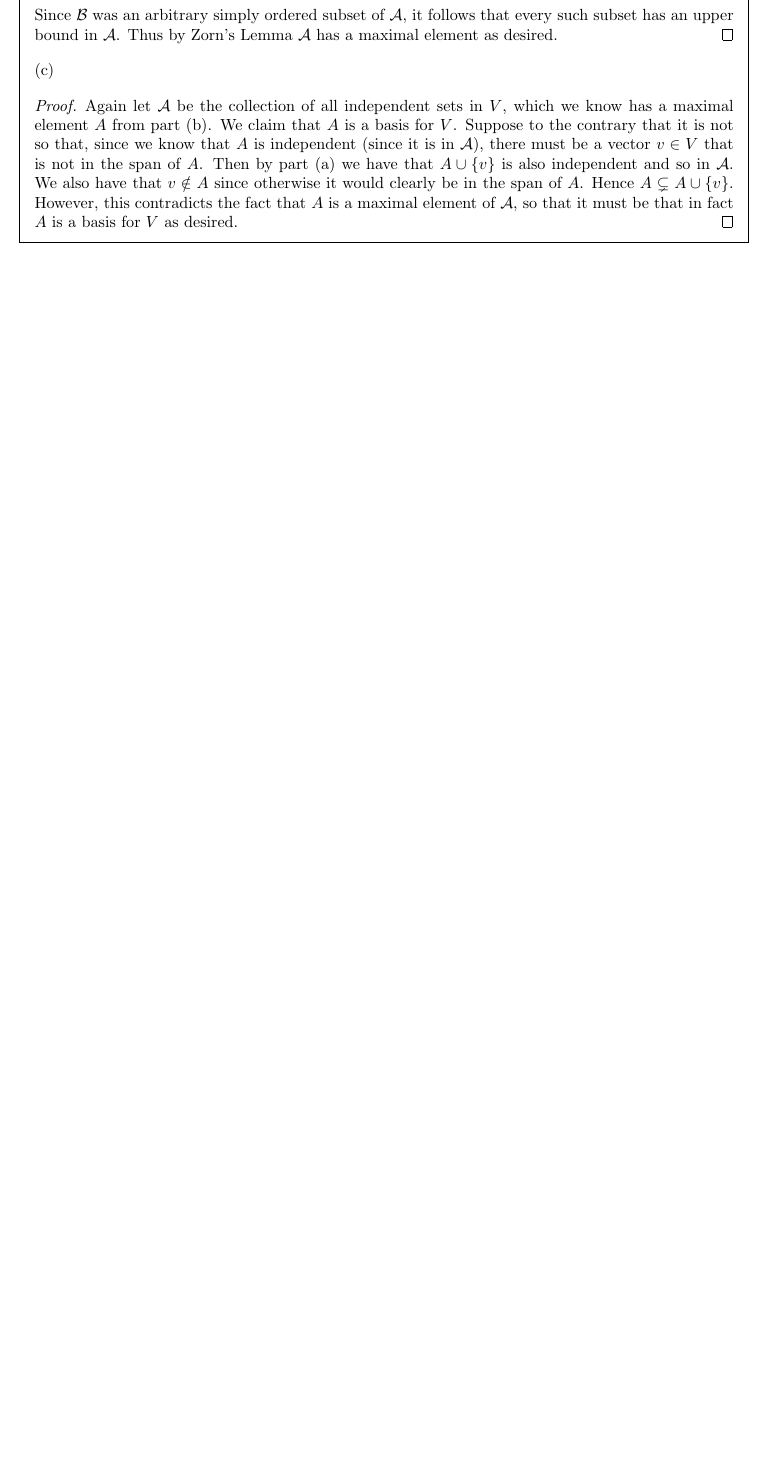
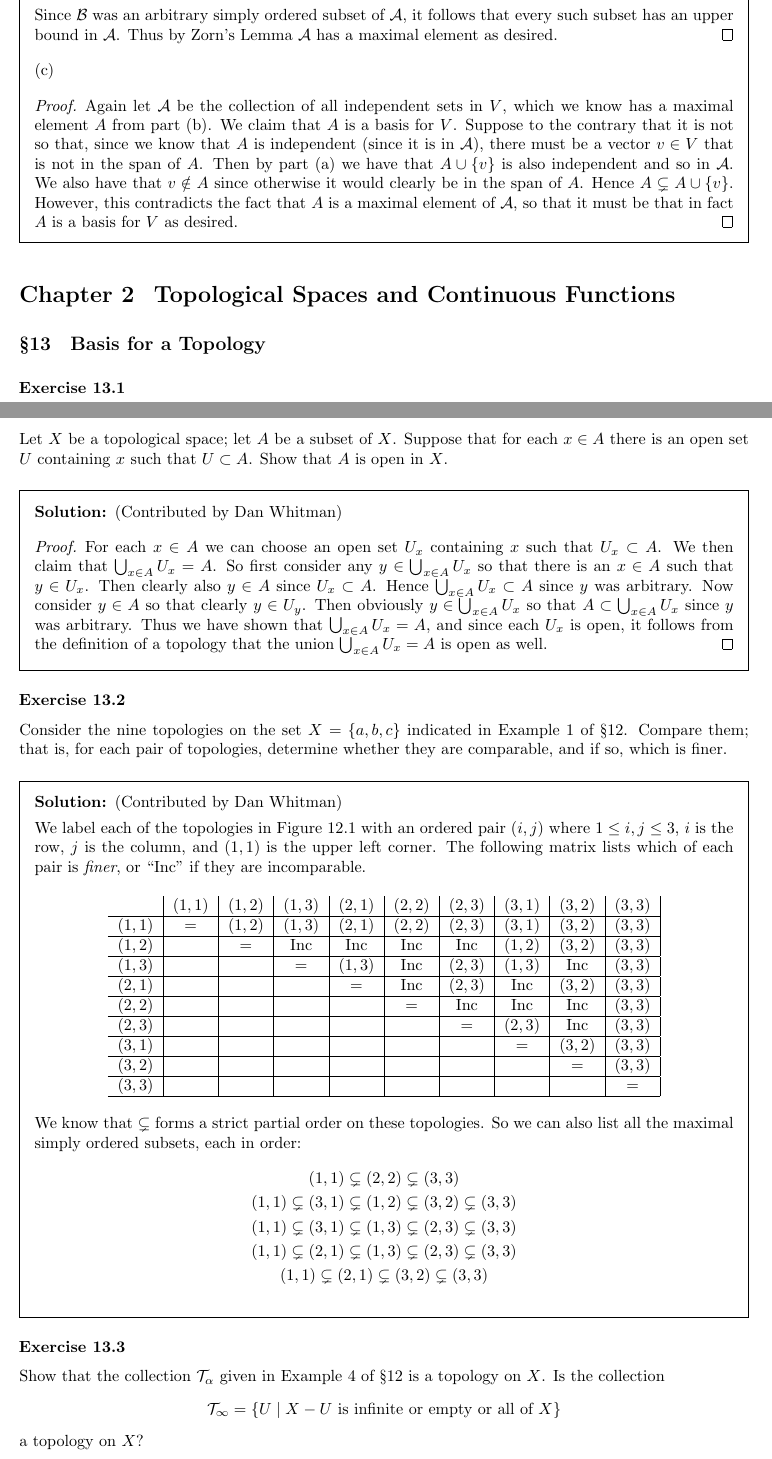
Before and after one commit to kyp44/Topology, a LaTeX problem sheet (solutions.tex, which reads sections/sec_13.tex): part of page 91 of 91 before the commit and two parts of pages 91 and 92 of 95 after it, the two joined at a grey line, cut so that both start at the same text, the shorter picture padded with empty space. Compiled offline with pdfLaTeX.

Commit message:
-Started section 13 exercises and finished up through exercise 13.4

```diff
--- /dev/null
+++ b/sections/sec_13.tex
@@ -0,0 +1,221 @@
+\setcounter{subsection}{13-1}
+\subsection{Basis for a Topology}
+
+\def\cA{\col{A}}
+\def\cB{\col{B}}
+\def\cC{\col{C}}
+\def\cT{\col{T}}
+\def\cTa{\col{T}_\a}
+\def\cTb{\col{T}_\b}
+
+\exercise{1}{
+  Let $X$ be a topological space; let $A$ be a subset of $X$.
+  Suppose that for each $x \in A$ there is an open set $U$ containing $x$ such that $U \ss A$.
+  Show that $A$ is open in $X$.
+}
+\sol{
+  \dwhitman
+
+  \qproof{
+    For each $x \in A$ we can choose an open set $U_x$ containing $x$ such that $U_x \ss A$.
+    We then claim that $\bigcup_{x \in A} U_x = A$.
+    So first consider any $y \in \bigcup_{x \in A} U_x$ so that there is an $x \in A$ such that $y \in U_x$.
+    Then clearly also $y \in A$ since $U_x \ss A$.
+    Hence $\bigcup_{x \in A} U_x \ss A$ since $y$ was arbitrary.
+    Now consider $y \in A$ so that clearly $y \in U_y$.
+    Then obviously $y \in \bigcup_{x \in A} U_x$ so that $A \ss \bigcup_{x \in A} U_x$ since $y$ was arbitrary.
+    Thus we have shown that $\bigcup_{x \in A} U_x = A$, and since each $U_x$ is open, it follows from the definition of a topology that the union $\bigcup_{x \in A} U_x = A$ is open as well.
+  }
+}
+
+\exercise{2}{
+  Consider the nine topologies on the set $X = \braces{a,b,c}$ indicated in Example~1 of \S 12.
+  Compare them; that is, for each pair of topologies, determine whether they are comparable, and if so, which is finer.
+}
+\sol{
+  \dwhitman
+
+  We label each of the topologies in Figure~12.1 with an ordered pair $(i,j)$ where $1 \leq i,j \leq 3$, $i$ is the row, $j$ is the column, and $(1,1)$ is the upper left corner.
+  The following matrix lists which of each pair is \emph{finer}, or ``Inc'' if they are incomparable.
+  \begin{center}
+    \begin{tabular}{c|c|c|c|c|c|c|c|c|c|}
+      & $(1,1)$ & $(1,2)$ & $(1,3)$ & $(2,1)$ & $(2,2)$ & $(2,3)$ & $(3,1)$ & $(3,2)$ & $(3,3)$ \\
+      \hline
+      $(1,1)$ & $=$ & $(1,2)$ & $(1,3)$ & $(2,1)$ & $(2,2)$ & $(2,3)$ & $(3,1)$ & $(3,2)$ & $(3,3)$ \\
+      \hline
+      $(1,2)$ &  & $=$ & Inc & Inc & Inc & Inc & $(1,2)$ & $(3,2)$ & $(3,3)$ \\
+      \hline
+      $(1,3)$ &  &  & $=$ & $(1,3)$ & Inc & $(2,3)$ & $(1,3)$ & Inc & $(3,3)$ \\
+      \hline
+      $(2,1)$ &  &  &  & $=$ & Inc & $(2,3)$ & Inc & $(3,2)$ & $(3,3)$ \\
+      \hline
+      $(2,2)$ &  &  &  &  & $=$ & Inc & Inc & Inc & $(3,3)$ \\
+      \hline
+      $(2,3)$ &  &  &  &  &  & $=$ & $(2,3)$ & Inc & $(3,3)$ \\
+      \hline
+      $(3,1)$ &  &  &  &  &  &  & $=$ & $(3,2)$ & $(3,3)$ \\
+      \hline
+      $(3,2)$ &  &  &  &  &  &  &  & $=$ & $(3,3)$ \\
+      \hline
+      $(3,3)$ &  &  &  &  &  &  &  &  & $=$ \\
+      \hline
+    \end{tabular}
+  \end{center}
+  We know that $\pss$ forms a strict partial order on these topologies.
+  So we can also list all the maximal simply ordered subsets, each in order:
+  \gath{
+    (1,1) \pss (2,2) \pss (3,3) \\
+    (1,1) \pss (3,1) \pss (1,2) \pss (3,2) \pss (3,3) \\
+    (1,1) \pss (3,1) \pss (1,3) \pss (2,3) \pss (3,3) \\
+    (1,1) \pss (2,1) \pss (1,3) \pss (2,3) \pss (3,3) \\
+    (1,1) \pss (2,1) \pss (3,2) \pss (3,3)
+  }
+}
+
+\def\cTi{\col{T}_\infty}
+\exercise{3}{
+  Show that the collection $\cTa$ given in Example~4 of \S 12 is a topology on $X$.
+  Is the collection
+  \gath{
+    \cTi = \braces{U \where X - U \text{ is infinite or empty or all of } X}
+  }
+  a topology on $X$?
+}
+\sol{
+  \dwhitman
+
+  Recall that $\cTa$ from Example~12.4 is the set of all subsets $U$ of $X$ such that $X - U$ either is countable or is all of $X$.
+  First we show that $\cTa$ is a topology on $X$.
+  \qproof{
+    First, clearly $\es \in \cTa$ since $X - \es = X$ is all of $X$.
+    Also $X \in \cTa$ since $X - X = \es$ is countable.
+    Now suppose that $\cA$ is a subcollection of $\cTa$ so that $X - U$ is countable (or all of $X$) for every $U \in \cA$.
+    Then we have that
+    \gath{
+      X - \bigcup \cA = X - \bigcup_{A \in \cA} A = \bigcap_{A \in \cA} (X - A)
+    }
+    is countable (or all of $X$) since every $X - A$ is countable (or all of $X$).
+    Therefore $\bigcup \cA \in \cTa$ by definition.
+
+    Now suppose that $U_1, \ldots U_n$ are nonempty elements of $\cTa$ so that $X - U_i$ is a countable subset of $X$ or $X$ itself for each $i \in \intsfin{n}$.
+    Then we have
+    \gath{
+      X - \bigcap_{i=1}^n U_i = \bigcup_{i=1}^n (X - U_i)
+    }
+    is a finite union of sets that are either countable subsets of $X$, or $X$ itself.
+    It then follows that the union is countable or $X$ itself so that $\bigcap_{i=1}^n U_i \in \cTa$ by definition.
+    This completes the proof that $\cTa$ is a topology on $X$.
+  }
+
+  Now we claim that the collection $\cTi$ as defined above is not always a topology on $X$.
+  \qproof{
+    As a counterexample, let $X = \pints$ and suppose that $\cTi$ is a topology on $X$.
+    Clearly if $U$ is a finite subset of $X$, then $X - U$ is infinite since $X$ is infinite so that $U$ is open.
+    Now consider the subcollection
+    \gath{
+      \cA = \braces{\braces{i} \where i \in \pints \text{ and } i > 1} = \braces{\braces{2}, \braces{3}, \ldots} \,.
+    }
+    Then clearly we have that $\bigcup \cA = \braces{2,3, \ldots}$ so that $X - \bigcup \cA = \braces{1}$ is neither infinite, empty, nor all of $X$.
+    Therefore $\bigcup \cA$ cannot be open, which violates property (2) of a topology.
+    So it must be that $\cTi$ is not a topology, which of course contradicts our supposition that it is!
+  }
+}
+
+\def\cTo{\col{T}_1}
+\def\cTt{\col{T}_2}
+\def\cTs{\col{T}_s}
+\def\cTl{\col{T}_l}
+\exercise{4}{
+  \eparts{
+  \item If $\braces{\cTa}$ is a family of topologies on $X$, show that $\bigcap \cTa$ is a topology on $X$.
+    Is $\bigcup \cTa$ a topology on $X$?
+  \item Let $\braces{\cTa}$ be family of topologies on $X$.
+    Show that there is a unique smallest topology on $X$ containing all the collections $\cTa$, and a unique largest topology contained in all $\cTa$.
+  \item If $X = \braces{a,b,c}$, let
+    \gath{
+      \cTo = \braces{\es, X, \braces{a}, \braces{a,b}} \condgap \text{and} \condgap \cTt = \braces{\es, X, \braces{a}, \braces{b,c}} \,.
+    }
+    Find the smallest topology containing $\cTo$ and $\cTt$, and the largest topology contained in $\cTo$ and $\cTt$.
+  }
+}
+\sol{
+  \dwhitman
+
+  (a) First we show that $\bigcap \cTa$ is a topology on $X$.
+  \qproof{
+    First, clearly since $\es$ and $X$ are in every $\cTa$ since they are topologies, they are both in $\bigcap \cTa$ so that property (1).
+    Now suppose that $\cA$ is a subcollection of $\bigcap \cTa$.
+    Consider any $\cTb$ and any $A \in \cA$.
+    Then $A$ is also in $\bigcap \cTa$ since $\cA \ss \bigcap \cTa$.
+    It then follows that $A$ is in our specific $\cTb$.
+    Since $A$ was arbitrary it follows that $\cA$ is a subcollection of $\cTb$ so that $\bigcup \cA \in \cTb$ also  since $\cTb$ is a topology.
+    Since $\cTb$ was also arbitrary it follows that $\bigcup \cA \in \bigcap \cTa$.
+    Lastly, since the subcollection $\cA$ was arbitrary, this shows property (2) for $\bigcap \cTa$.
+
+    Finally, suppose that $U_1, \ldots, U_n$ are sets in $\bigcap \cTa$.
+    Consider any $\cTb$ so that clearly then $U_i \in \cTb$ for every $i \in \intsfin{n}$.
+    It then follows that $\bigcap_{i=1}^n U_i \in \cTb$ since $\cTb$ is a topology.
+    Since $\cTb$ was arbitrary, this shows that $\bigcap_{i=1}^n U_i \in \bigcap \cTa$, which shows property (3) for $\bigcap \cTa$.
+    This completes the proof that $\bigcap \cTa$ is a topology on $X$ since all three properties have been shown.
+  }
+
+  Now we claim that $\bigcup \cTa$ is \emph{not} generally a topology.
+  \qproof{
+    As a counterexample consider the set $X = \braces{a,b,c}$, the topologies $\cTo = \braces{\es, X, \braces{a}}$ and $\cTt = \braces{\es, X, \braces{b}}$, and the collection of topologies $\col{C} = \braces{\cTo, \cTt}$.
+    Then we clearly have that $\bigcup \col{C} = \cTo \cup \cTt = \braces{\es, X, \braces{a}, \braces{b}}$, which is not a topology since $\cA = \braces{\braces{a}, \braces{b}}$ is a subcollection of $\bigcup \col{C}$ but $\bigcup \cA = \braces{a,b}$ is not in $\bigcup \col{C}$.
+  }
+
+  (b) First we show that there is a unique smallest topology that contains each $\cTa$.
+  \qproof{
+    It was proven in part (a) that $\bigcup \cTa$ is not necessarily a topology.
+    However, it is clearly always a subbasis for a topology since clearly $X \in \bigcup \cTa$ since it is in each $\cTa$ since they are topologies.
+    Hence obviously then $\bigcup \parens{\bigcup \cTa} = X$ so that $\bigcup \cTa$ is a subbasis by definition.
+    Then let $\cTs$ be the topology generated by the subbasis $\bigcup \cTa$.
+    We claim that $\cTs$ is then the smallest topology that contains all the $\cTa$ as subsets.
+
+    First, from the proof following the definition of a subbasis, we know that the set $\cB$ of finite intersections of elements of $\bigcup \cTa$ is a basis for the topology $\cTs$, and that $\cTs$ is the set of all unions of subcollections of $\cB$.
+
+    We first show that every $\cTa$ is indeed contained as a subset of $\cTs$.
+    So consider any specific $\cTb$ and any $U \in \cTb$.
+    Then clearly $U \in \bigcup \cTa$ so that $U \in \cB$ since $U = \bigcap \braces{U}$ is a finite intersection of elements of $\bigcup \cTa$.
+    It then follows that $U \in \cTs$ since $U = \bigcup \braces{U}$ is the union of a subcollection of $\cB$.
+    Since $U$ was arbitrary, this shows that $\cTb \ss \cTs$, which shows the result since $\cTb$ was arbitrary.
+
+    Now we show that $\cTs$ is the smallest such topology as ordered by $\pss$.
+    So suppose that $\cT$ is a topology that contains every $\cTa$ as a subset.
+    Consider any $U \in \cTs$ so that $U = \bigcup \cC$ for some subcollection $\cC \ss \cB$.
+    Now consider any $Y \in \cC$ so that also $Y \in \cB$.
+    Then $Y = \bigcap_{i=1}^n Y_i$ where each $Y_i \in \bigcup \cTa$.
+    Then each $Y_i$ is in some $\cTb \ss \cT$ so that also $Y_i \in \cT$.
+    Since $\cT$ is a topology, it follows that the finite intersection $\bigcap_{i=1}^n Y_i = Y$ is also in $\cT$.
+    Since $Y$ was arbitrary, this shows that $\cC \ss \cT$ so that $\cC$ is a subcollection of $\cT$.
+    It then follows that $\bigcup \cC = U$ is also in $\cT$ since $\cT$ is a topology.
+    Since $U$ was arbitrary, we have that $\cTs \ss \cT$, which shows that $\cTs$ is the smallest topology since $\cT$ was arbitrary.
+
+    It is easy to see that $\cTs$ is unique since, if both $\cTo$ and $\cTs$ are the smallest topologies that contain each $\cTa$ as subsets, then we would have that both $\cTo \ss \cTt$ and $\cTt \ss \cTo$ so that $\cTo = \cTt$.
+    Really this follows from the more general fact that smallest elements in any order are always unique.
+  }
+
+  Next we show that there is a unique largest topology that is contained in each $\cTa$.
+  \qproof{
+    It was shown in part (a) that $\cTl = \bigcap \cTa$ is a topology on $X$.
+    We claim that in fact this is the unique largest topology contained in all $\cTa$.
+    First, clearly $\cTl = \bigcap \cTa$ is contained in each $\cTa$ since the intersection of a collection of sets is always a subset of every set in the collection.
+    Now suppose that $\cT$ is a topology that is contained in every $\cTa$, i.e. $\cT \ss \cTa$ for every $\cTa$.
+    Then clearly for any $U \in \cT$ we have that $U \in \cTa$ for every $\cTa$ so that $U \in \bigcap \cTa = \cTl$.
+    Thus $\cT \ss \cTl$ since $U$ was arbitrary.
+    This shows that $\cTl$ is the largest such topology since $\cT$ was arbitrary.
+
+    Clearly also $\cTl$ is unique since, if $\cTo$ and $\cTt$ are two such largest topologies that are contained in every $\cTa$.
+    Then we would have $\cTo \ss \cTt$ and $\cTt \ss \cTo$ so that $\cTo = \cTt$.
+    This also follows from the fact that the largest element in any ordered set (or collection of sets in this case) is unique.
+  }
+
+  (c)
+  Note that the proofs in part (b) are constructive so that we can construct these topologies as done in the proof.
+  For the smallest topology containing $\cTo$ and $\cTt$ we have that
+  \gath{
+    \bigcup \braces{\cTo, \cTt} = \cTo \cup \cTt = \braces{\es, X, \braces{a}, \braces{a,b}, \braces{b,c}}
+  }
+  is a subbasis for the smallest topology $\cTs$.
+  Then the collection of all finite intersections of elements of this set is a basis for $\cTs$:
--- a/solutions.tex
+++ b/solutions.tex
@@ -68,5 +68,8 @@
 \input{sections/sec_10}
 \input{sections/sec_11}
 
+\section{Topological Spaces and Continuous Functions}
+\input{sections/sec_13}
+
 \end{questions}
 \end{document}
```
Also changed, not shown: sections/sec_13.tex (14 more changed lines).
